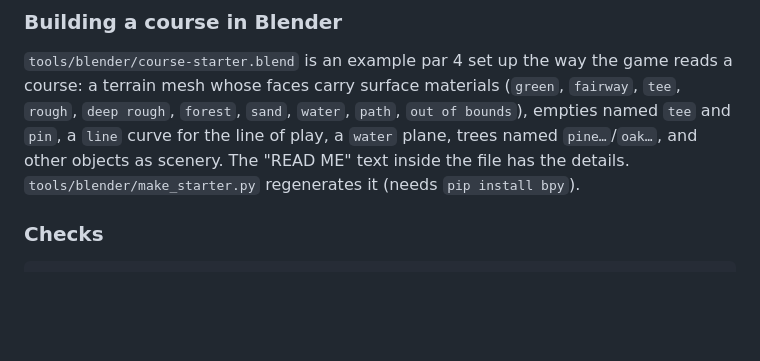
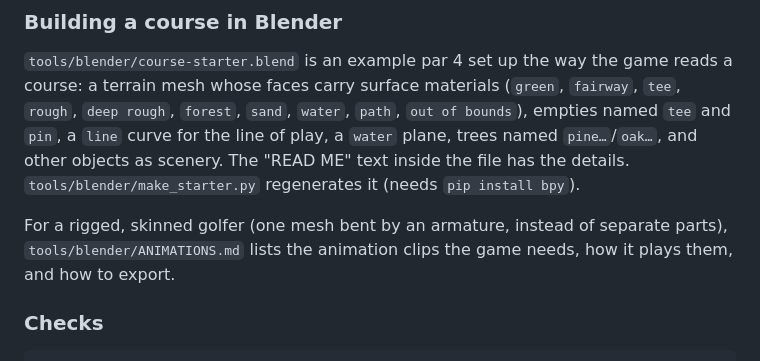
Before and after one commit to jacobrichardbowen/Golf, a Markdown page: README.md, the part around the change. Rendered like a GitHub page; blank space fills up the shorter version.

````diff
--- a/README.md
+++ b/README.md
@@ -338,6 +338,10 @@ the line of play, a `water` plane, trees named `pine…`/`oak…`, and other
 objects as scenery. The "READ ME" text inside the file has the details.
 `tools/blender/make_starter.py` regenerates it (needs `pip install bpy`).
 
+For a rigged, skinned golfer (one mesh bent by an armature, instead of
+separate parts), `tools/blender/ANIMATIONS.md` lists the animation clips the
+game needs, how it plays them, and how to export.
+
 ### Checks
 
 ```
````
Also changed, not shown: tools/blender/ANIMATIONS.md (added, +124 -0 lines).
